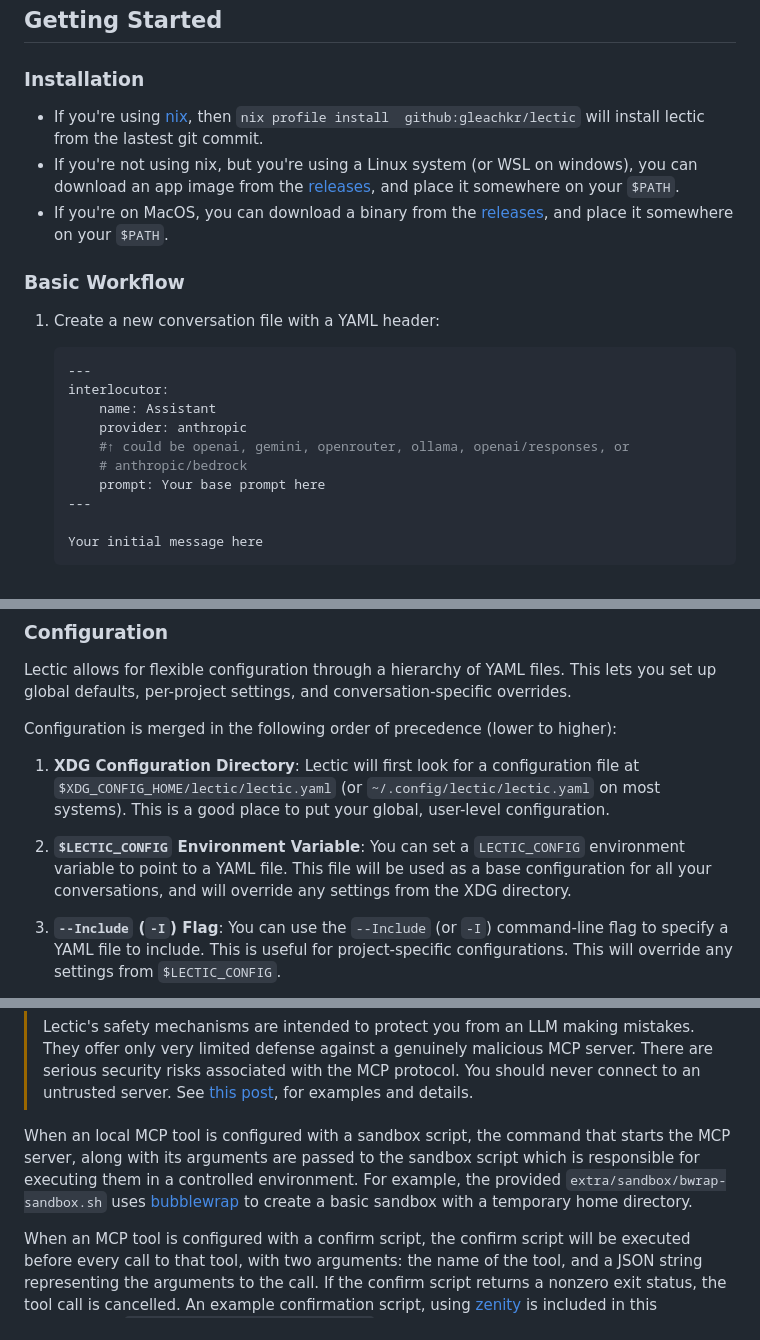
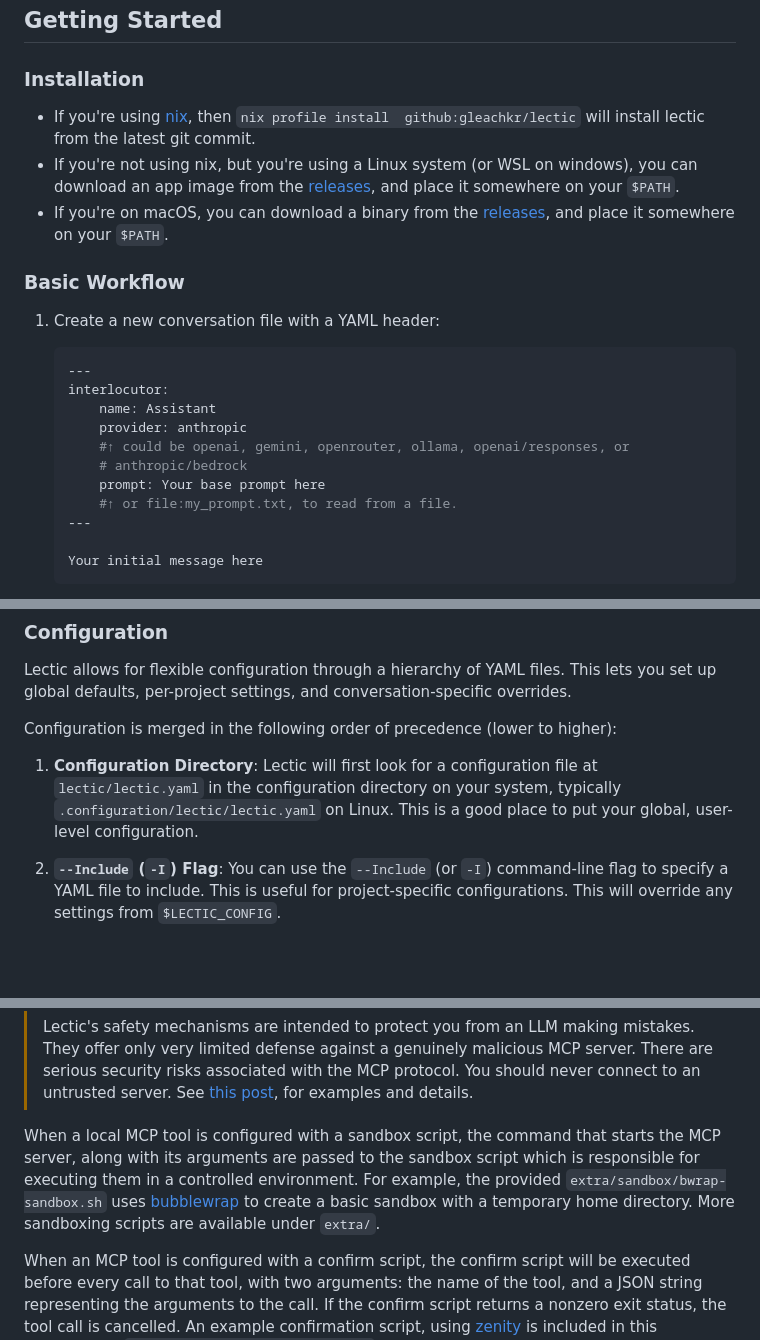
Before and after one commit to gleachkr/Lectic, a Markdown page: README.md, 3 parts joined by grey strips. Rendered like a GitHub page; folded sections open; blank space fills up the shorter version.

Commit message:
Minor README cleanup

```diff
--- a/README.md
+++ b/README.md
@@ -15,12 +15,12 @@ a problem.
 ### Installation
 
 - If you're using [nix](https://nixos.org), then `nix profile install
-  github:gleachkr/lectic` will install lectic from the lastest git commit.
+  github:gleachkr/lectic` will install lectic from the latest git commit.
 - If you're not using nix, but you're using a Linux system (or WSL on windows),
   you can download an app image from the
   [releases](https://github.com/gleachkr/Lectic/releases), and place it
   somewhere on your `$PATH`.
-- If you're on MacOS, you can download a binary from the
+- If you're on macOS, you can download a binary from the
   [releases](https://github.com/gleachkr/Lectic/releases), and place it
   somewhere on your `$PATH`.
 
@@ -36,6 +36,7 @@ a problem.
        #↑ could be openai, gemini, openrouter, ollama, openai/responses, or
        # anthropic/bedrock
        prompt: Your base prompt here
+       #↑ or file:my_prompt.txt, to read from a file.
    ---
 
    Your initial message here
@@ -113,14 +114,10 @@ conversation-specific overrides.
 
 Configuration is merged in the following order of precedence (lower to higher):
 
-1.  **XDG Configuration Directory**: Lectic will first look for a configuration
-    file at `$XDG_CONFIG_HOME/lectic/lectic.yaml` (or
-    `~/.config/lectic/lectic.yaml` on most systems). This is a good place to
-    put your global, user-level configuration.
-2.  **`$LECTIC_CONFIG` Environment Variable**: You can set a `LECTIC_CONFIG`
-    environment variable to point to a YAML file. This file will be used as a
-    base configuration for all your conversations, and will override any
-    settings from the XDG directory.
+1.  **Configuration Directory**: Lectic will first look for a configuration
+    file at `lectic/lectic.yaml` in the configuration directory on your system,
+    typically `.configuration/lectic/lectic.yaml` on Linux. This is a good
+    place to put your global, user-level configuration.
 
 3.  **`--Include` (`-I`) Flag**: You can use the `--Include` (or `-I`)
     command-line flag to specify a YAML file to include. This is useful for
@@ -691,12 +698,13 @@ they're going to share with the colony?
 > [this post](https://simonwillison.net/2025/Apr/9/mcp-prompt-injection/), for
 > examples and details.
 
-When an local MCP tool is configured with a sandbox script, the command that
+When a local MCP tool is configured with a sandbox script, the command that
 starts the MCP server, along with its arguments are passed to the sandbox
 script which is responsible for executing them in a controlled environment. For
 example, the provided `extra/sandbox/bwrap-sandbox.sh` uses
 [bubblewrap](https://github.com/containers/bubblewrap) to create a basic
-sandbox with a temporary home directory.
+sandbox with a temporary home directory. More sandboxing scripts are available
+under `extra/`.
 
 When an MCP tool is configured with a confirm script, the confirm script will
 be executed before every call to that tool, with two arguments: the name of the
```
Also changed, not shown: other parts of README.md (+19 -9 lines).
